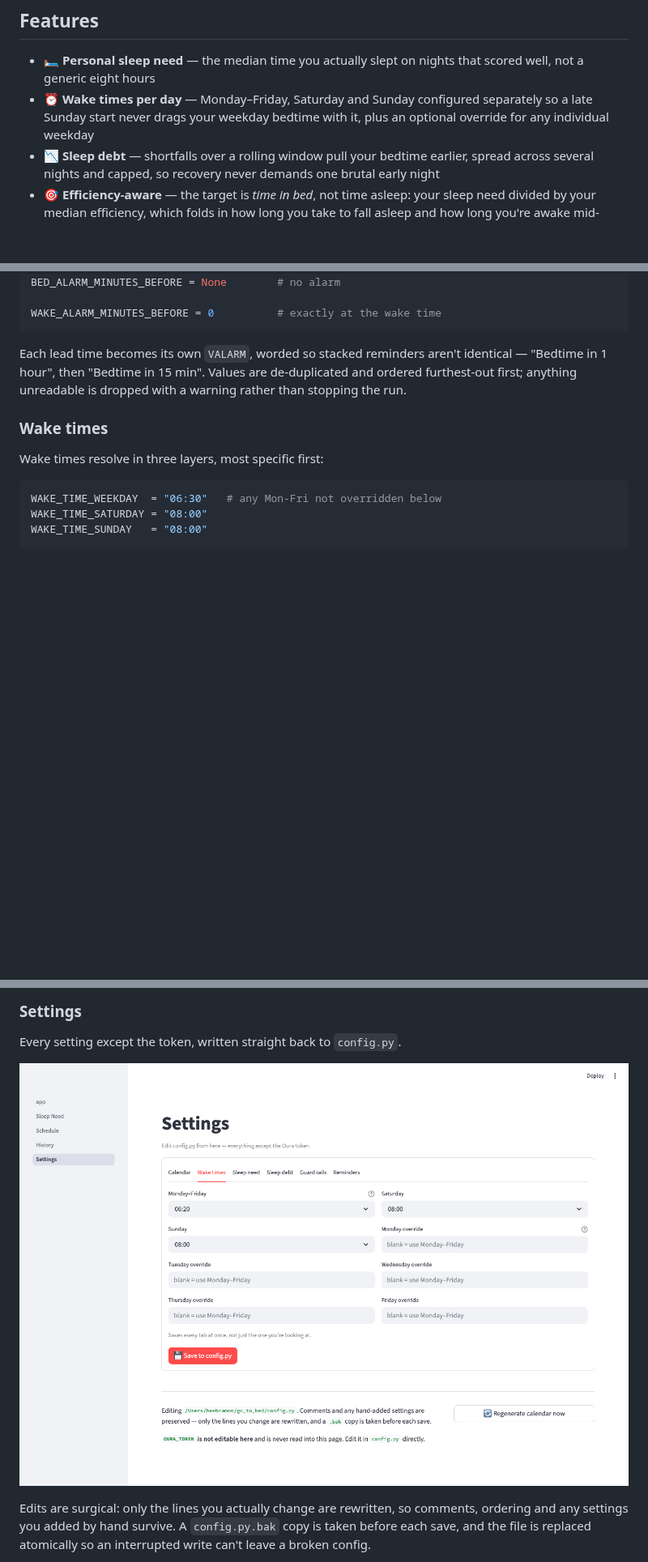
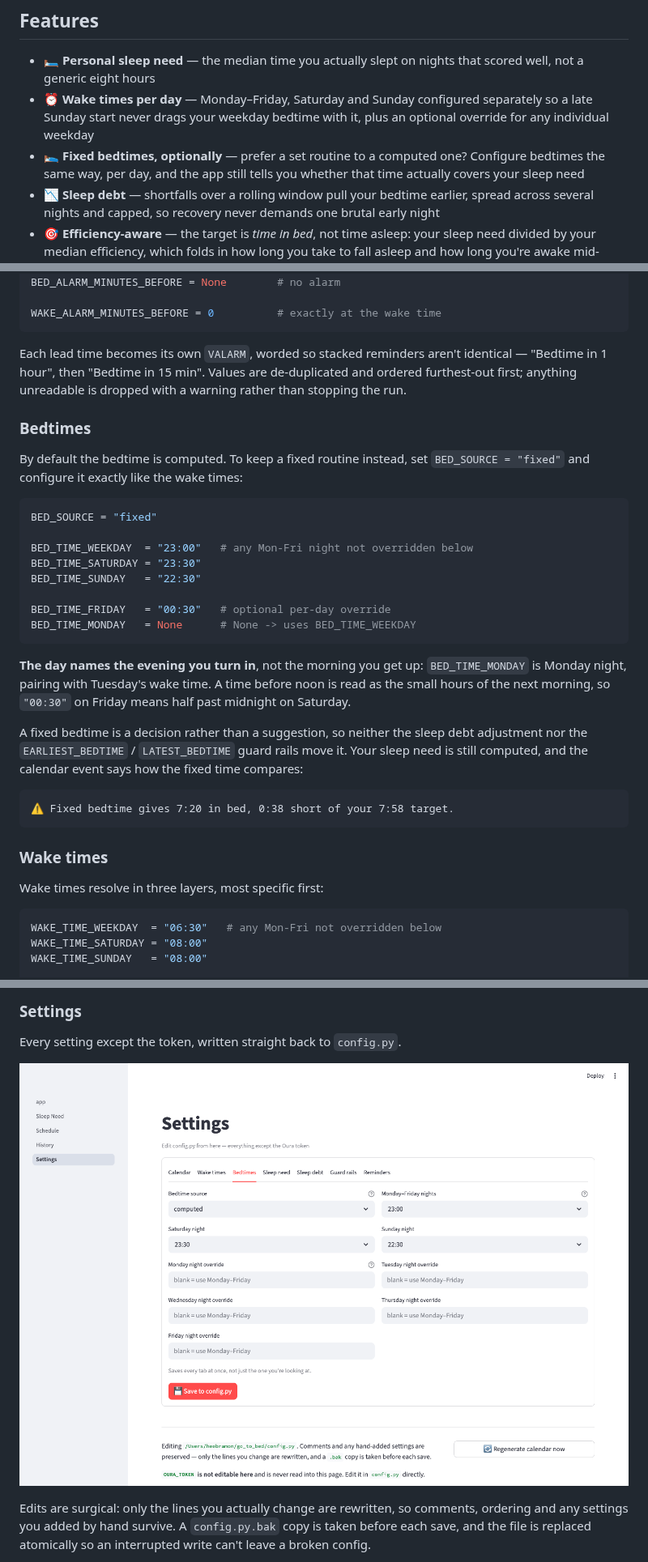
Before and after one commit to ramhee98/go_to_bed, a Markdown page: README.md, 3 parts joined by grey strips. Shown at 81% size. Rendered like a GitHub page; pictures changed too: img/settings.png; blank space fills up the shorter version.

````diff
--- a/README.md
+++ b/README.md
@@ -17,6 +17,9 @@ derives the recommendation from the nights you actually slept well instead.
 - ⏰ **Wake times per day** — Monday–Friday, Saturday and Sunday configured
   separately so a late Sunday start never drags your weekday bedtime with it,
   plus an optional override for any individual weekday
+- 🛌 **Fixed bedtimes, optionally** — prefer a set routine to a computed one?
+  Configure bedtimes the same way, per day, and the app still tells you whether
+  that time actually covers your sleep need
 - 📉 **Sleep debt** — shortfalls over a rolling window pull your bedtime earlier,
   spread across several nights and capped, so recovery never demands one brutal
   early night
@@ -88,6 +91,36 @@ identical — "Bedtime in 1 hour", then "Bedtime in 15 min". Values are
 de-duplicated and ordered furthest-out first; anything unreadable is dropped
 with a warning rather than stopping the run.
 
+### Bedtimes
+
+By default the bedtime is computed. To keep a fixed routine instead, set
+`BED_SOURCE = "fixed"` and configure it exactly like the wake times:
+
+```python
+BED_SOURCE = "fixed"
+
+BED_TIME_WEEKDAY  = "23:00"   # any Mon-Fri night not overridden below
+BED_TIME_SATURDAY = "23:30"
+BED_TIME_SUNDAY   = "22:30"
+
+BED_TIME_FRIDAY   = "00:30"   # optional per-day override
+BED_TIME_MONDAY   = None      # None -> uses BED_TIME_WEEKDAY
+```
+
+**The day names the evening you turn in**, not the morning you get up:
+`BED_TIME_MONDAY` is Monday night, pairing with Tuesday's wake time. A time
+before noon is read as the small hours of the next morning, so `"00:30"` on
+Friday means half past midnight on Saturday.
+
+A fixed bedtime is a decision rather than a suggestion, so neither the sleep
+debt adjustment nor the `EARLIEST_BEDTIME` / `LATEST_BEDTIME` guard rails move
+it. Your sleep need is still computed, and the calendar event says how the fixed
+time compares:
+
+```
+⚠️ Fixed bedtime gives 7:20 in bed, 0:38 short of your 7:58 target.
+```
+
 ### Wake times
 
 Wake times resolve in three layers, most specific first:
````
Also changed, not shown: other parts of README.md (+1 -0 lines), 14 other files.
